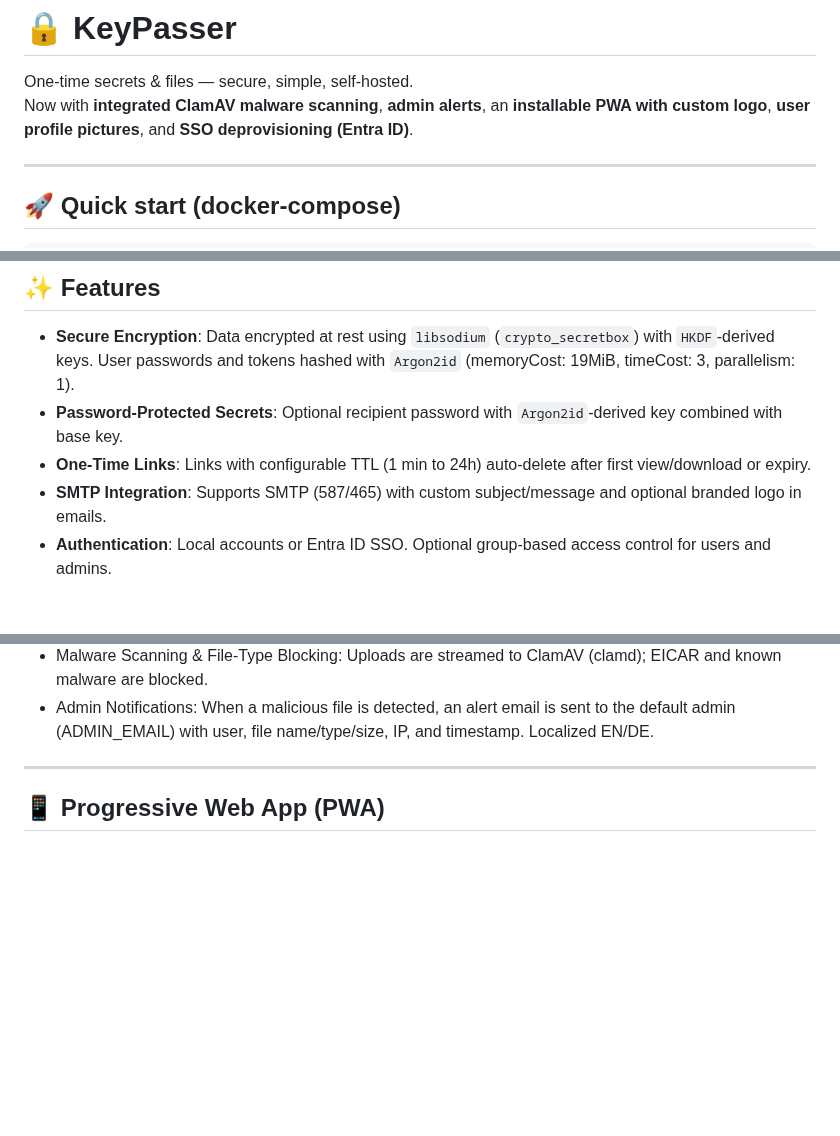
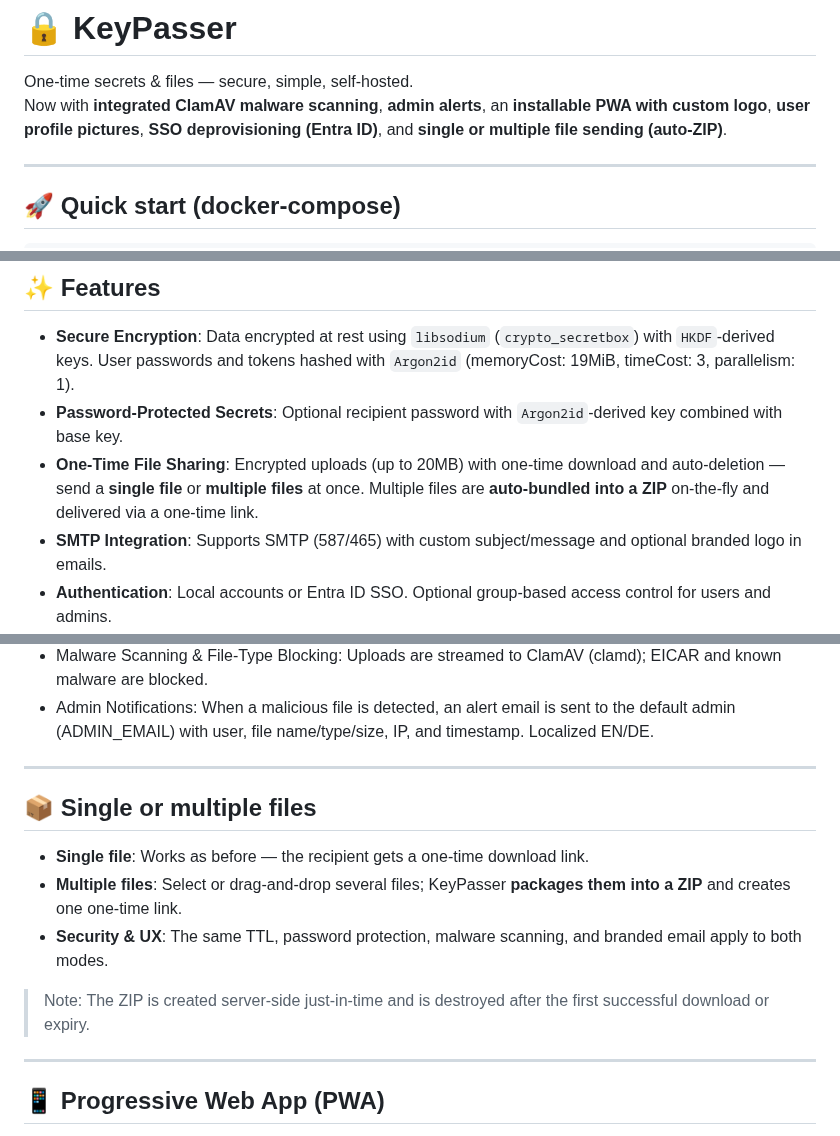
Before and after one commit to pamsler/keypasser, a Markdown page: README.md, 3 parts joined by grey strips. Drawn GitHub-style; blank space fills up the shorter version.

```diff
--- a/README.md
+++ b/README.md
@@ -1,7 +1,7 @@
 # 🔒 KeyPasser
 
 One-time secrets & files — secure, simple, self-hosted.
-Now with **integrated ClamAV malware scanning**, **admin alerts**, an **installable PWA with custom logo**, **user profile pictures**, and **SSO deprovisioning (Entra ID)**.
+Now with **integrated ClamAV malware scanning**, **admin alerts**, an **installable PWA with custom logo**, **user profile pictures**, **SSO deprovisioning (Entra ID)**, and **single or multiple file sending (auto-ZIP)**.
 
 ---
 
@@ -113,7 +113,7 @@ docker compose up -d app
 
 - **Secure Encryption**: Data encrypted at rest using `libsodium` (`crypto_secretbox`) with `HKDF`-derived keys. User passwords and tokens hashed with `Argon2id` (memoryCost: 19MiB, timeCost: 3, parallelism: 1).
 - **Password-Protected Secrets**: Optional recipient password with `Argon2id`-derived key combined with base key.
-- **One-Time Links**: Links with configurable TTL (1 min to 24h) auto-delete after first view/download or expiry.
+- **One-Time File Sharing**: Encrypted uploads (up to 20MB) with one-time download and auto-deletion — send a **single file** or **multiple files** at once. Multiple files are **auto-bundled into a ZIP** on-the-fly and delivered via a one-time link.
 - **SMTP Integration**: Supports SMTP (587/465) with custom subject/message and optional branded logo in emails.
 - **Authentication**: Local accounts or Entra ID SSO. Optional group-based access control for users and admins.
 - **SSO Deprovisioning**: Automatically prunes SSO users removed in Entra ID every 6h, plus a manual **“Check SSO deprovisioning”** button in *Users*. Built-in safety guard: aborts if >50% of SSO users would be deleted.
@@ -125,6 +125,16 @@ docker compose up -d app
 - **One-Time File Sharing**: Encrypted file uploads (up to 20MB) with one-time download and auto-deletion.
 - Malware Scanning & File-Type Blocking: Uploads are streamed to ClamAV (clamd); EICAR and known malware are blocked.
 - Admin Notifications: When a malicious file is detected, an alert email is sent to the default admin (ADMIN_EMAIL) with user, file name/type/size, IP, and timestamp. Localized EN/DE.
+
+---
+
+## 📦 Single or multiple files
+
+- **Single file**: Works as before — the recipient gets a one-time download link.
+- **Multiple files**: Select or drag-and-drop several files; KeyPasser **packages them into a ZIP** and creates one one-time link.
+- **Security & UX**: The same TTL, password protection, malware scanning, and branded email apply to both modes.
+
+> Note: The ZIP is created server-side just-in-time and is destroyed after the first successful download or expiry.
 
 ---
 
```
